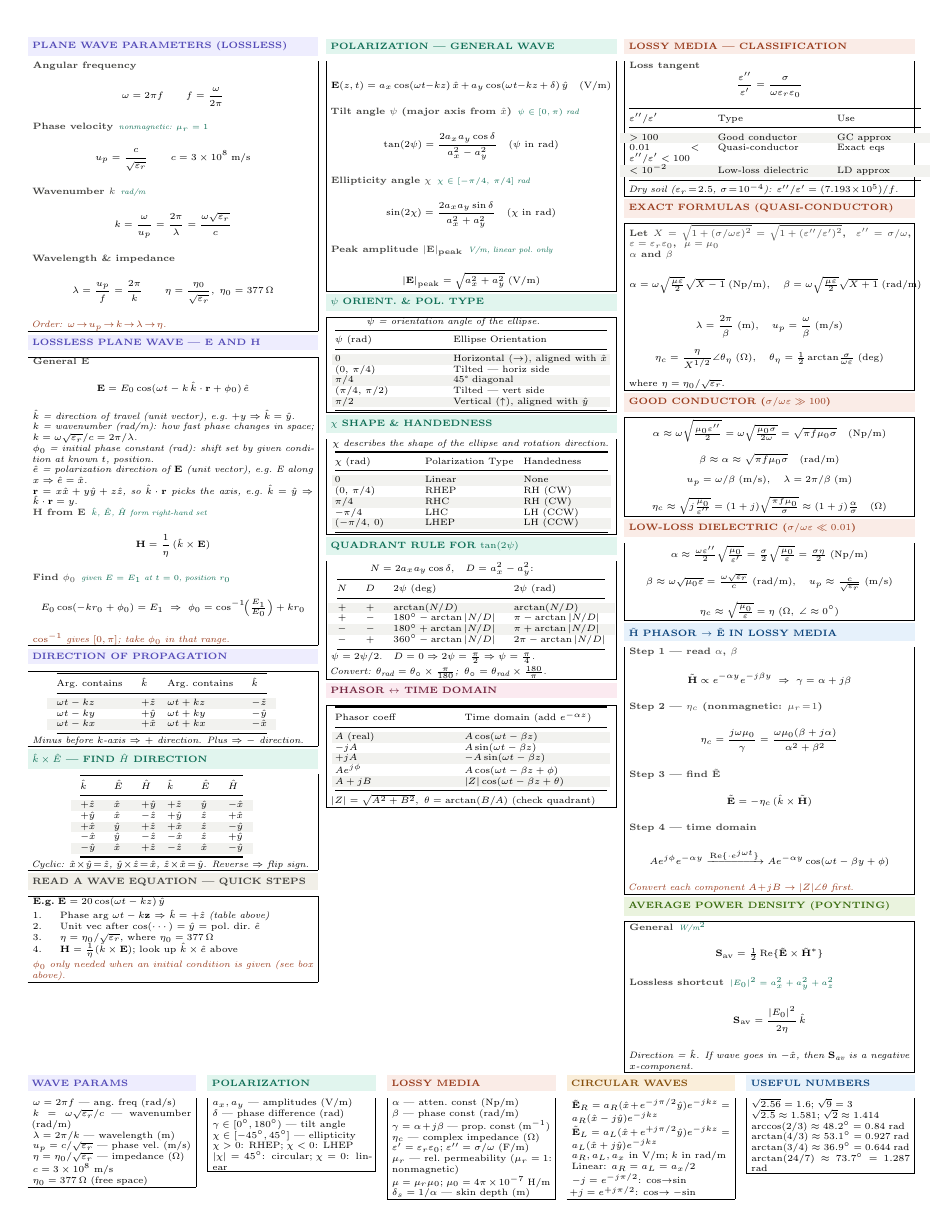
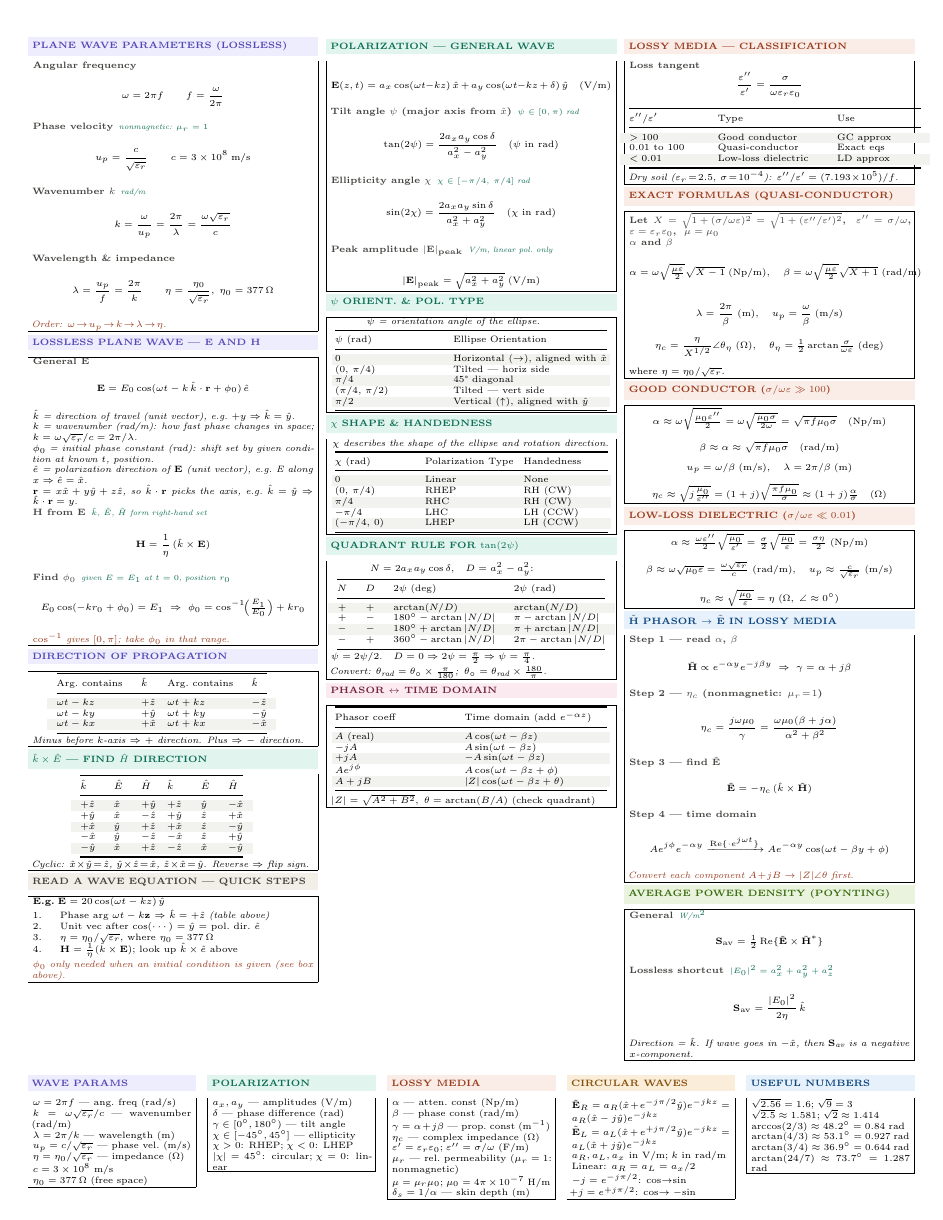
Before and after one commit to BaoPSU/ECE332-EMAG-II-Portland-State-University, a LaTeX document (Notes/ECE332_HW2_cheatsheet.tex): the whole page. Compiled offline with pdfLaTeX.

Commit message:
Fix classification table: decimal form and cleaner range

```diff
--- a/Notes/ECE332_HW2_cheatsheet.tex
+++ b/Notes/ECE332_HW2_cheatsheet.tex
@@ -225,8 +225,8 @@ $|Z|=\sqrt{A^2+B^2}$,\enspace$\theta=\arctan(B/A)$ (check quadrant)
 $\varepsilon''/\varepsilon'$ & Type & Use\\
 \midrule
 \rowcolor{rowB}$>100$ & Good conductor & GC approx\\
-$0.01<\varepsilon''/\varepsilon'<100$ & Quasi-conductor & Exact eqs\\
-\rowcolor{rowB}$<10^{-2}$ & Low-loss dielectric & LD approx\\
+$0.01$ to $100$ & Quasi-conductor & Exact eqs\\
+\rowcolor{rowB}$<0.01$ & Low-loss dielectric & LD approx\\
 \bottomrule
 \end{tabular}\par}\vspace{1pt}
 \textit{Dry soil ($\varepsilon_r\!=\!2.5$, $\sigma\!=\!10^{-4}$): $\varepsilon''/\varepsilon'=(7.193\!\times\!10^5)/f$.}
```
